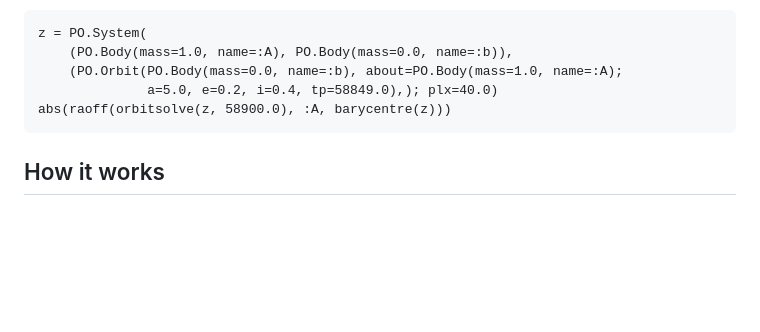
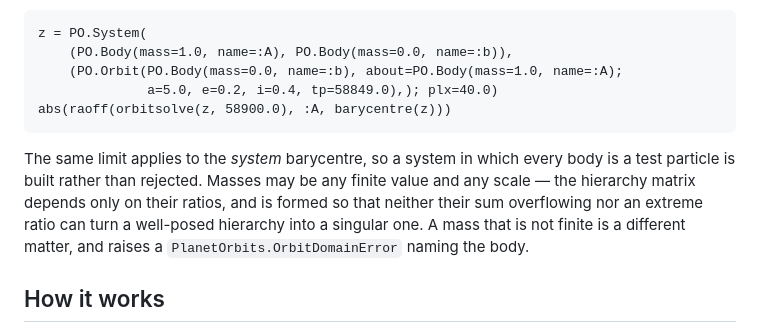
Before and after one commit to sefffal/PlanetOrbits.jl, a Markdown page: docs/src/hierarchies.md, the part around the change. Drawn GitHub-style; blank space fills up the shorter version.

Commit message:
docs: the massless limit and the mass-scale guarantee, where the convention is already stated
Follows e3ab8f0. The zero-mass section already gave the rule for a massless
*subset*; it now holds for the whole system too, and the mass-scale
invariance and the one remaining hard failure belong beside it.

````diff
--- a/docs/src/hierarchies.md
+++ b/docs/src/hierarchies.md
@@ -265,6 +265,13 @@ z = PO.System(
 abs(raoff(orbitsolve(z, 58900.0), :A, barycentre(z)))
 ```
 
+The same limit applies to the *system* barycentre, so a system in which every
+body is a test particle is built rather than rejected. Masses may be any finite
+value and any scale — the hierarchy matrix depends only on their ratios, and is
+formed so that neither their sum overflowing nor an extreme ratio can turn a
+well-posed hierarchy into a singular one. A mass that is not finite is a
+different matter, and raises a `PlanetOrbits.OrbitDomainError` naming the body.
+
 ## How it works
 
 Internally each orbit contributes one row to a hierarchy matrix `H`, which maps
````
